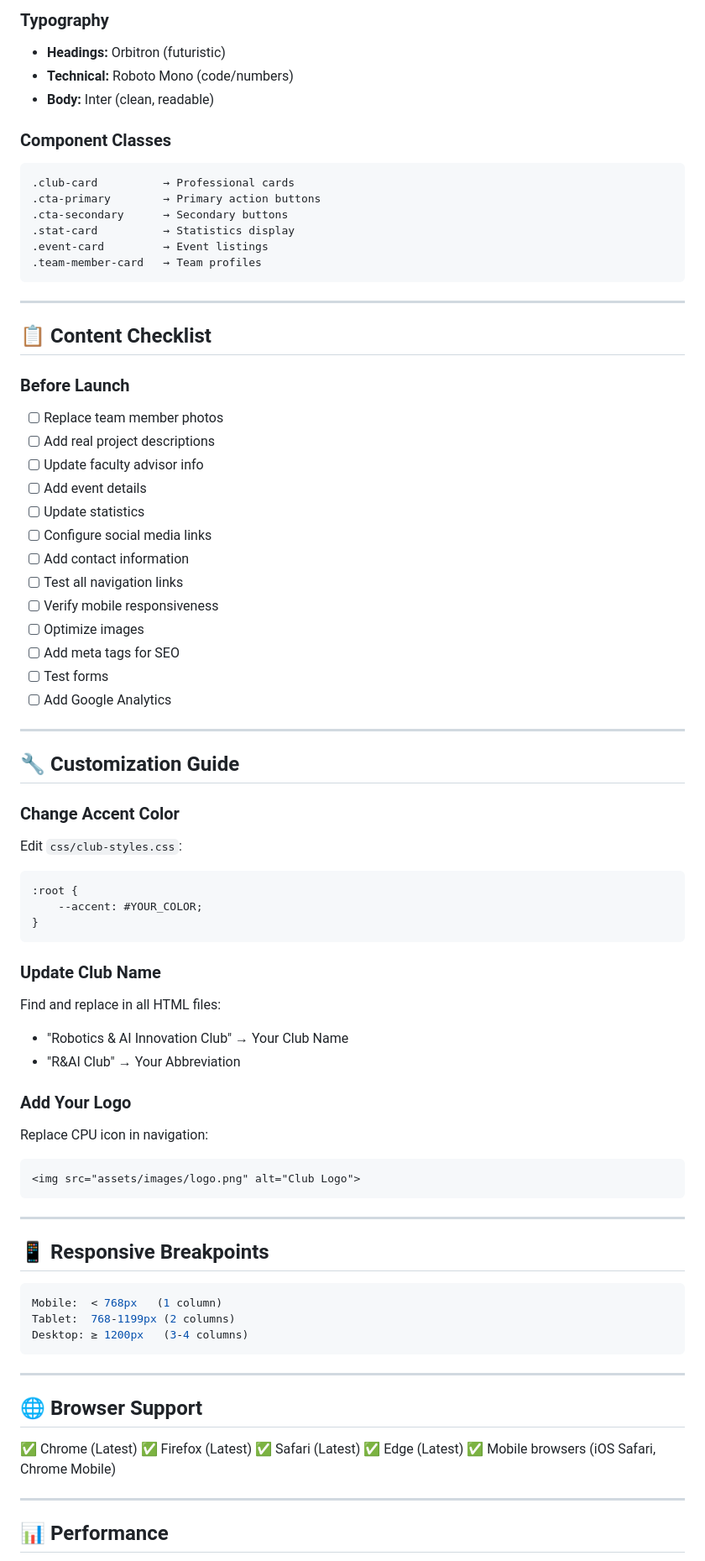
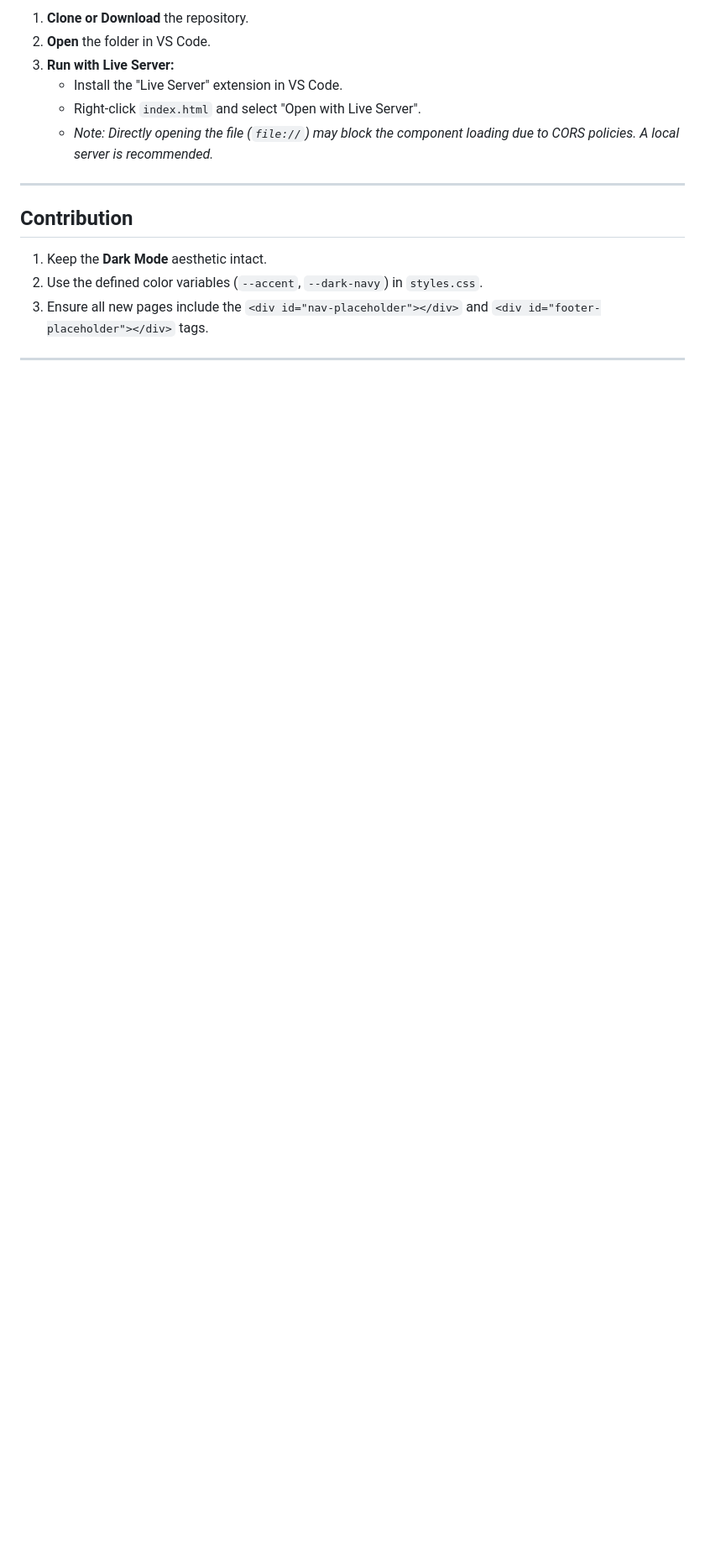
Before and after one commit to they-call-me-electronerd/KMC_Robotics_Club, a Markdown page: README.md, the part around one of its changes. Shown at 84% size. GitHub-like rendering; blank space fills up the shorter version.

Commit message:
refactor(README.md): update project description and key features for clarity and branding

````diff
--- a/README.md
+++ b/README.md
@@ -134,82 +97,18 @@ Accent Glow:          rgba(0, 245, 212, 0.1)
 
-### **Typography**
-- **Headings:** Orbitron (futuristic)
-- **Technical:** Roboto Mono (code/numbers)
-- **Body:** Inter (clean, readable)
-
-### **Component Classes**
-```css
-.club-card          → Professional cards
-.cta-primary        → Primary action buttons
-.cta-secondary      → Secondary buttons
-.stat-card          → Statistics display
-.event-card         → Event listings
-.team-member-card   → Team profiles
-```
+1.  **Clone or Download** the repository.
+2.  **Open** the folder in VS Code.
+3.  **Run with Live Server:**
+    *   Install the "Live Server" extension in VS Code.
+    *   Right-click `index.html` and select "Open with Live Server".
+    *   *Note: Directly opening the file (`file://`) may block the component loading due to CORS policies. A local server is recommended.*
 
 ---
 
-## 📋 Content Checklist
+##  Contribution
 
-### **Before Launch**
-- [ ] Replace team member photos
-- [ ] Add real project descriptions
-- [ ] Update faculty advisor info
-- [ ] Add event details
-- [ ] Update statistics
-- [ ] Configure social media links
-- [ ] Add contact information
-- [ ] Test all navigation links
-- [ ] Verify mobile responsiveness
-- [ ] Optimize images
-- [ ] Add meta tags for SEO
-- [ ] Test forms
-- [ ] Add Google Analytics
+1.  Keep the **Dark Mode** aesthetic intact.
+2.  Use the defined color variables (`--accent`, `--dark-navy`) in `styles.css`.
+3.  Ensure all new pages include the `<div id="nav-placeholder"></div>` and `<div id="footer-placeholder"></div>` tags.
 
 ---
 
-## 🔧 Customization Guide
-
-### **Change Accent Color**
-Edit `css/club-styles.css`:
-```css
-:root {
-    --accent: #YOUR_COLOR;
-}
-```
-
-### **Update Club Name**
-Find and replace in all HTML files:
-- "Robotics & AI Innovation Club" → Your Club Name
-- "R&AI Club" → Your Abbreviation
-
-### **Add Your Logo**
-Replace CPU icon in navigation:
-```html
-<img src="assets/images/logo.png" alt="Club Logo">
-```
-
----
-
-## 📱 Responsive Breakpoints
-
-```css
-Mobile:  < 768px   (1 column)
-Tablet:  768-1199px (2 columns)
-Desktop: ≥ 1200px   (3-4 columns)
-```
-
----
-
-## 🌐 Browser Support
-
-✅ Chrome (Latest)
-✅ Firefox (Latest)
-✅ Safari (Latest)
-✅ Edge (Latest)
-✅ Mobile browsers (iOS Safari, Chrome Mobile)
-
----
-
-## 📊 Performance
-
````
Also changed, not shown: other parts of README.md (+69 -274 lines).
